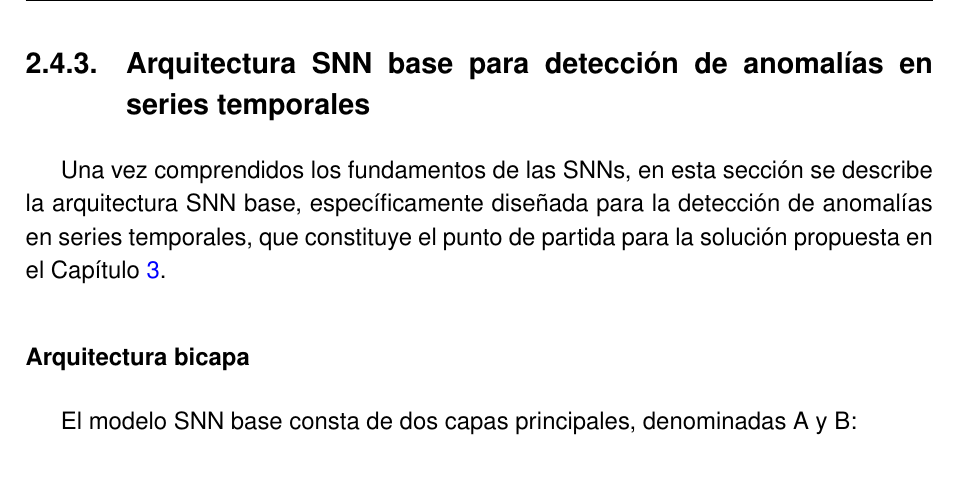
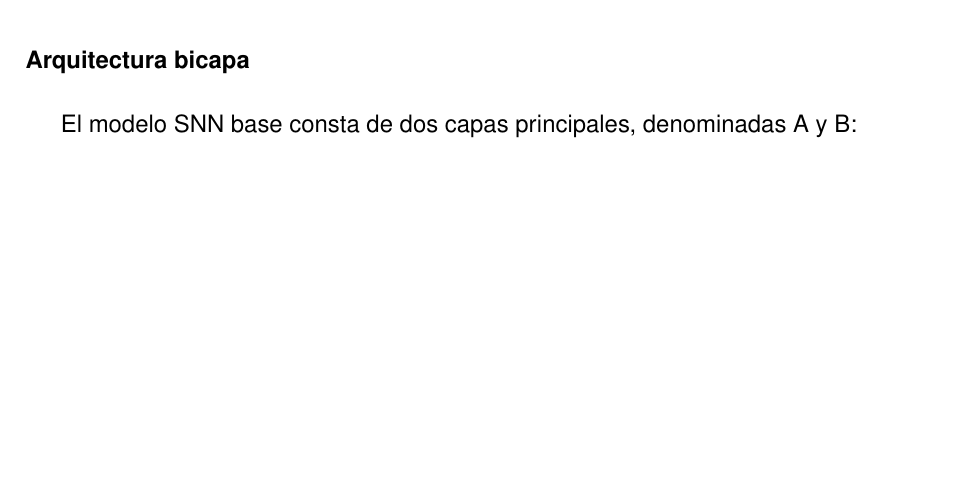
Before and after one commit to JGS9515/tfm_doc, a LaTeX thesis (main.tex, which reads Capitulos/2-Fundamentos Teoricos/2.5-SNN.tex): part of page 33 of 87, cut at the place of the change, the shorter picture padded with empty space. Compiled offline with pdfLaTeX.

Commit message:
Comment out SNN architecture section for anomaly detection
The subsection and its introductory text about the base SNN architecture for time series anomaly detection have been commented out, possibly to temporarily remove this content from the document or to revise it later.

```diff
--- a/Capitulos/2-Fundamentos Teoricos/2.5-SNN.tex
+++ b/Capitulos/2-Fundamentos Teoricos/2.5-SNN.tex
@@ -238,9 +238,9 @@ Veamos un ejemplo concreto. Supón que la neurona A dispara un impulso y está c
 
 Esta interacción entre excitación e inhibición es fundamental. Las neuronas excitatorias activan a otras neuronas, propagando información. Las neuronas inhibitorias, en cambio, actúan como frenos, evitando que la red se sature con actividad descontrolada. El balance entre ambas determina la estabilidad y el comportamiento de la red.
 
-\subsection{Arquitectura SNN base para detección de anomalías en series temporales}
+% \subsection{Arquitectura SNN base para detección de anomalías en series temporales}
 
-Una vez comprendidos los fundamentos de las SNNs, en esta sección se describe la arquitectura SNN base, específicamente diseñada para la detección de anomalías en series temporales, que constituye el punto de partida para la solución propuesta en el Capítulo \ref{chap:especificacion}.
+% Una vez comprendidos los fundamentos de las SNNs, en esta sección se describe la arquitectura SNN base, específicamente diseñada para la detección de anomalías en series temporales, que constituye el punto de partida para la solución propuesta en el Capítulo \ref{chap:especificacion}.
 
 % \subsubsection{Motivación y principio de funcionamiento}
 
```
